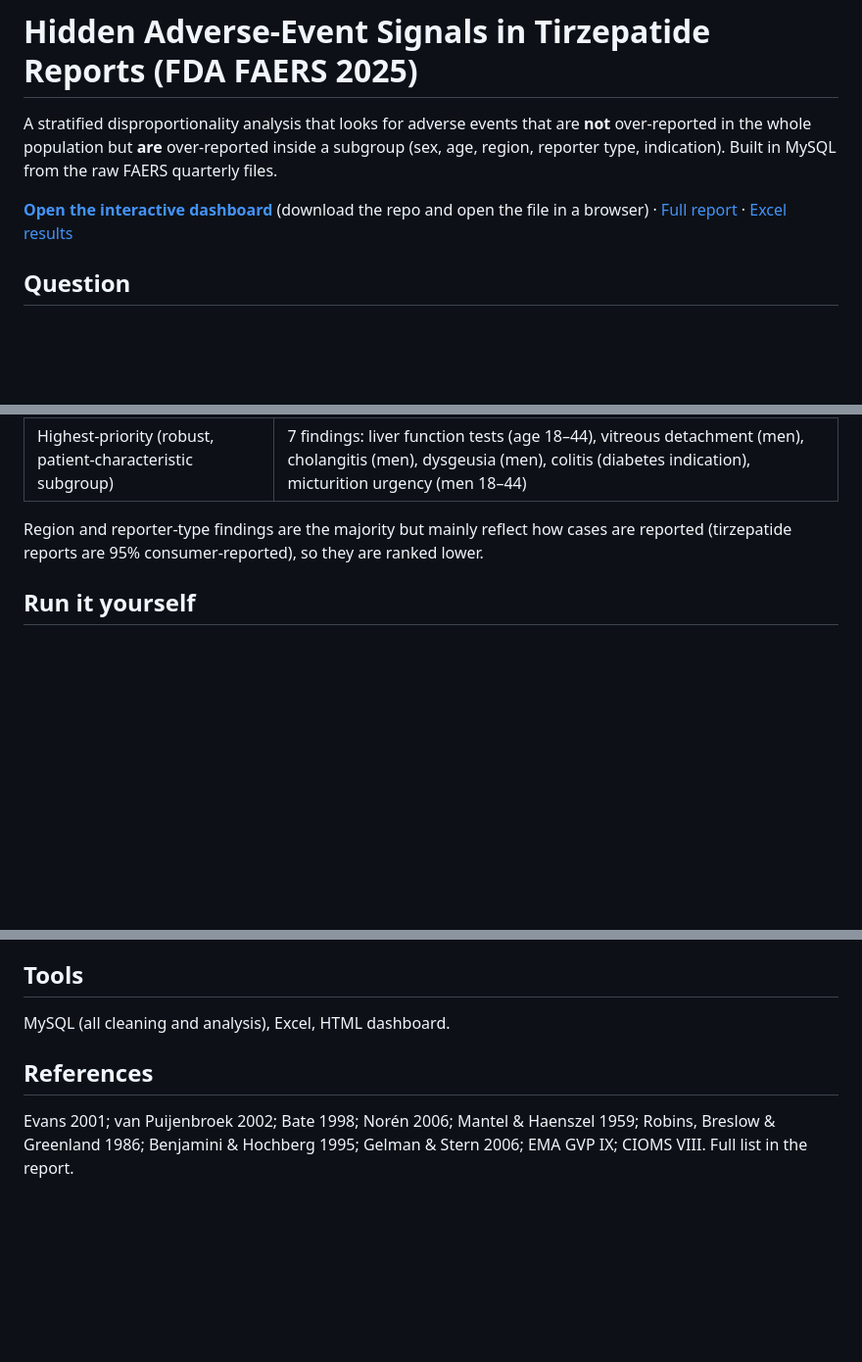
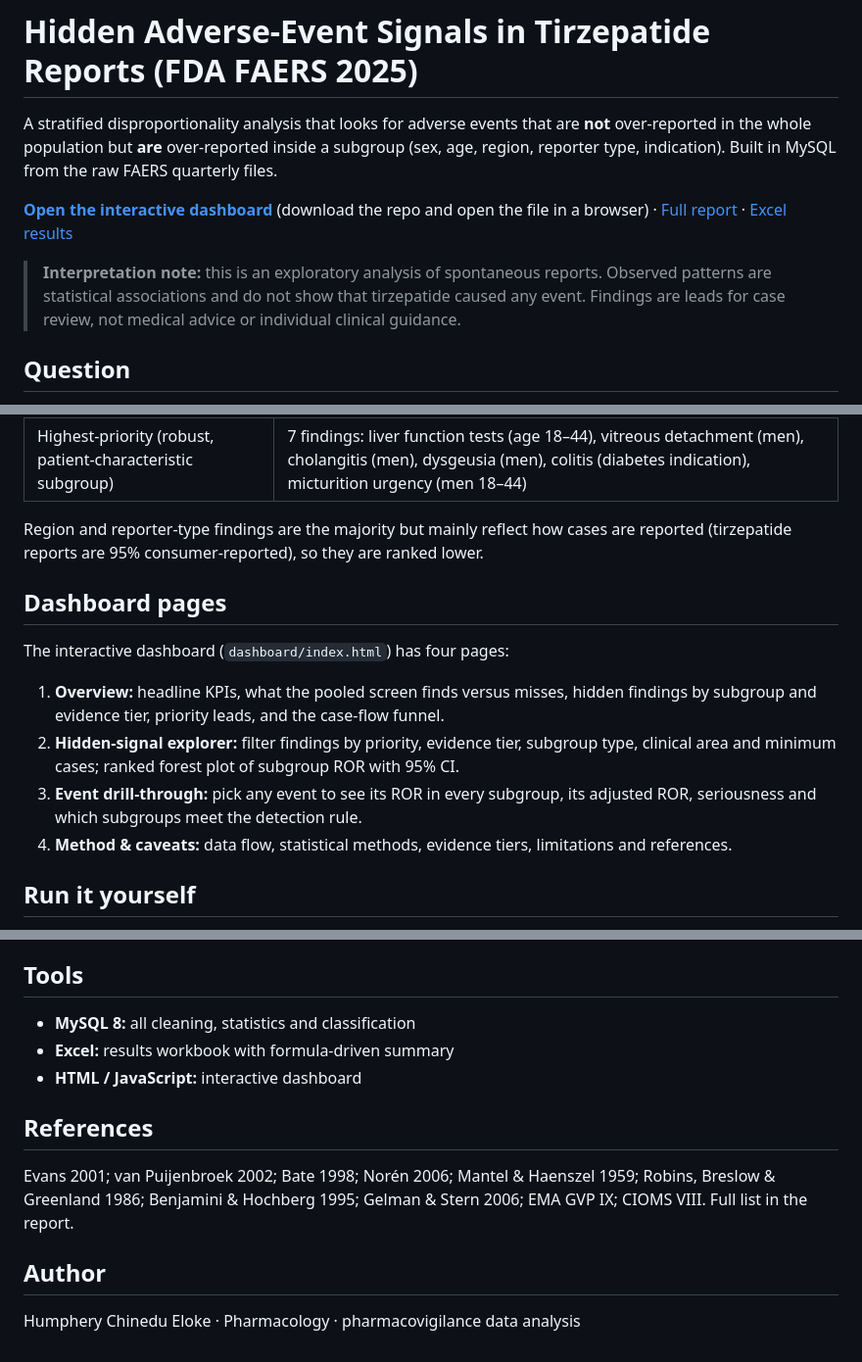
Before and after one commit to humpheryeloke/-tirzepatide-faers-signal-detection, a Markdown page: README.md, 3 parts joined by grey strips. Shown at 98% size. GitHub-like rendering; blank space fills up the shorter version.

Commit message:
Update README: interpretation note, dashboard pages, author

```diff
--- a/README.md
+++ b/README.md
@@ -3,6 +3,8 @@
 A stratified disproportionality analysis that looks for adverse events that are **not** over-reported in the whole population but **are** over-reported inside a subgroup (sex, age, region, reporter type, indication). Built in MySQL from the raw FAERS quarterly files.
 
 **[Open the interactive dashboard](dashboard/index.html)** (download the repo and open the file in a browser) · [Full report](docs/Tirzepatide_FAERS_Signal_Report.docx) · [Excel results](excel/Tirzepatide_FAERS_Subgroup_Signals.xlsx)
+
+> **Interpretation note:** this is an exploratory analysis of spontaneous reports. Observed patterns are statistical associations and do not show that tirzepatide caused any event. Findings are leads for case review, not medical advice or individual clinical guidance.
 
 ## Question
 Pooled signal screening can miss events concentrated in one group. Which tirzepatide events show that pattern, and how strong is the evidence for each?
@@ -28,6 +30,13 @@ FDA FAERS public quarterly ASCII files, 2025 Q1–Q4 (DEMO, DRUG, REAC, OUTC, IN
 
 Region and reporter-type findings are the majority but mainly reflect how cases are reported (tirzepatide reports are 95% consumer-reported), so they are ranked lower.
 
+## Dashboard pages
+The interactive dashboard (`dashboard/index.html`) has four pages:
+1. **Overview:** headline KPIs, what the pooled screen finds versus misses, hidden findings by subgroup and evidence tier, priority leads, and the case-flow funnel.
+2. **Hidden-signal explorer:** filter findings by priority, evidence tier, subgroup type, clinical area and minimum cases; ranked forest plot of subgroup ROR with 95% CI.
+3. **Event drill-through:** pick any event to see its ROR in every subgroup, its adjusted ROR, seriousness and which subgroups meet the detection rule.
+4. **Method & caveats:** data flow, statistical methods, evidence tiers, limitations and references.
+
 ## Run it yourself
 1. Install MySQL 8 and enable `local_infile` (`SET GLOBAL local_infile=1;`).
 2. Place the raw files as described above.
@@ -47,7 +56,12 @@ docs/       report, data dictionary, executive summary
 Spontaneous reports have no denominator, so findings are not incidence and not causation. Under-reporting and stimulated reporting vary. Adjustment covers age, sex and quarter only. About 40% of cases lack usable age. Events are MedDRA preferred terms, not grouped. Absence of a signal is not evidence of safety. Findings are leads for case review, not clinical conclusions.
 
 ## Tools
-MySQL (all cleaning and analysis), Excel, HTML dashboard.
+* **MySQL 8:** all cleaning, statistics and classification
+* **Excel:** results workbook with formula-driven summary
+* **HTML / JavaScript:** interactive dashboard
 
 ## References
 Evans 2001; van Puijenbroek 2002; Bate 1998; Norén 2006; Mantel & Haenszel 1959; Robins, Breslow & Greenland 1986; Benjamini & Hochberg 1995; Gelman & Stern 2006; EMA GVP IX; CIOMS VIII. Full list in the report.
+
+## Author
+Humphery Chinedu Eloke · Pharmacology · pharmacovigilance data analysis
```
